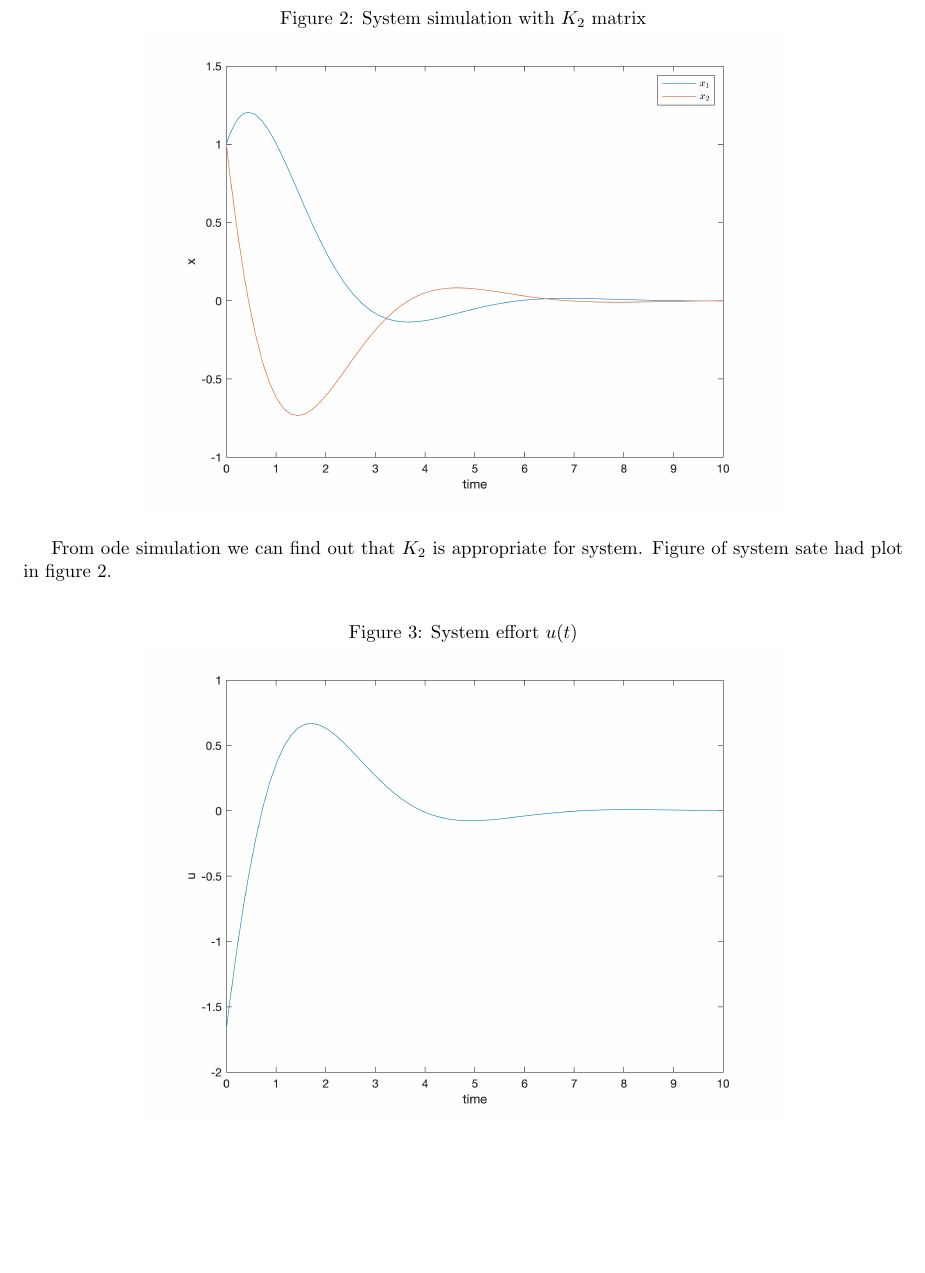
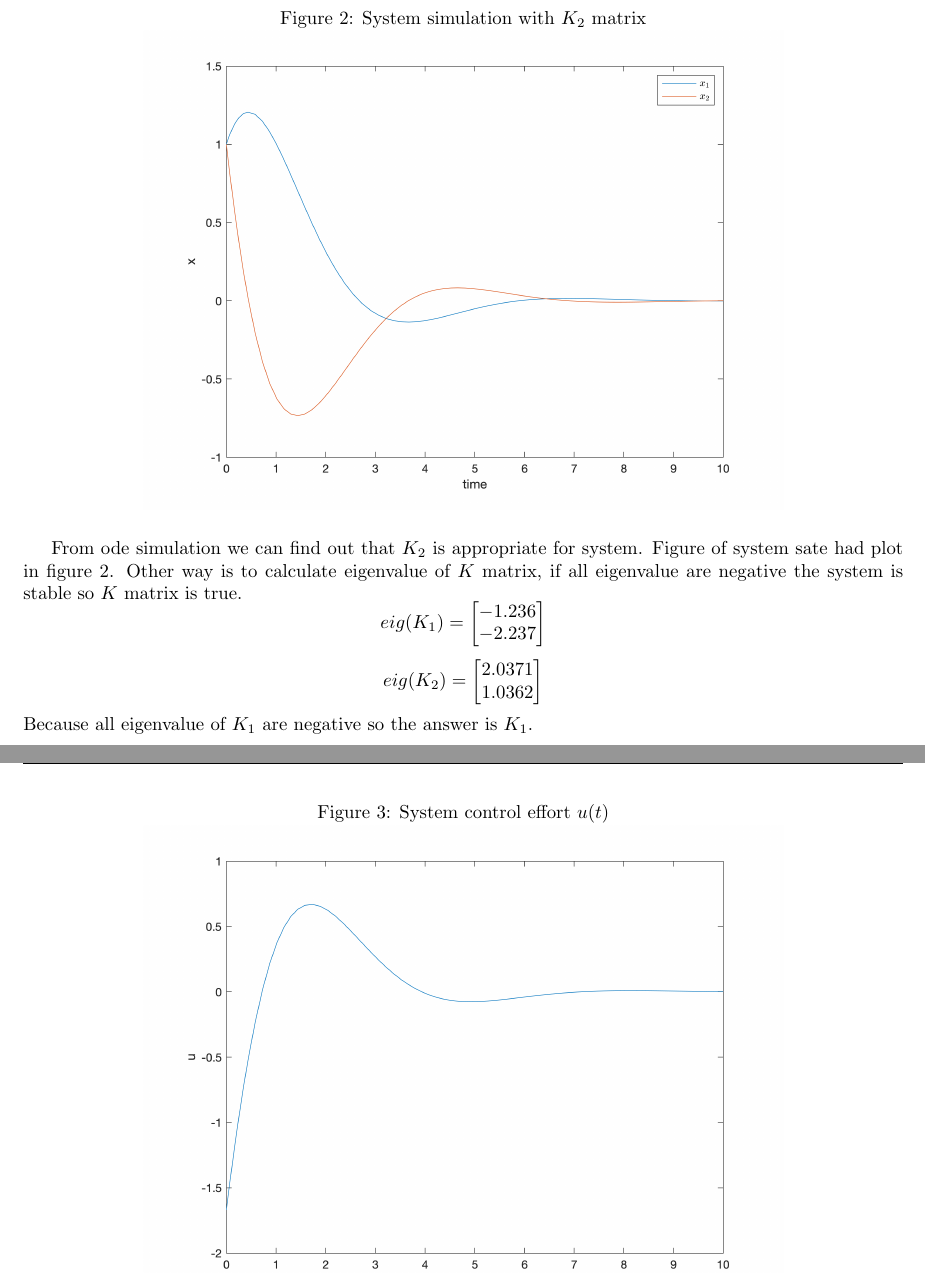
Before and after one commit to alibaniasad1999/Optimal-Control, a LaTeX problem sheet (HW/HW2/Report/main.tex, which reads HW/HW2/Report/Q3/Q3_a.tex): part of page 9 of 24 before the commit and two parts of pages 9 and 10 of 25 after it, the two joined at a grey line, cut so that both start at the same text, the shorter picture padded with empty space. Compiled offline with pdfLaTeX.

Commit message:
add k eig value

```diff
--- a/HW/HW2/Report/Q3/Q3_a.tex
+++ b/HW/HW2/Report/Q3/Q3_a.tex
@@ -87,9 +87,20 @@ Now we use equation \ref{uQ3_a} and \ref{xQ3_a} in MATLAB ode45(Q3\_aODE.m) to s
 	\centering
 	\includegraphics[width=12cm]{../Code/Q3/figures/K2ODE.png}
 \end{figure}
-From ode simulation we can find out that $K_2$ is appropriate for system. Figure of system sate had plot in figure \ref{fQ3_ax}.
+From ode simulation we can find out that $K_2$ is appropriate for system. Figure of system sate had plot in figure \ref{fQ3_ax}.  Other way is to calculate eigenvalue of $K$ matrix, if all eigenvalue are negative the system is stable so $K$ matrix is true.
+$$eig(K_1) = \begin{bmatrix}
+ -1.236\\
+ -2.237
+\end{bmatrix}
+$$
+$$eig(K_2) = \begin{bmatrix}
+ 2.0371\\
+ 1.0362\\
+\end{bmatrix}
+$$
+Because all eigenvalue of $K_1$ are negative so the answer is $K_1$.
 \begin{figure}[H]
-	\caption{System effort $u(t)$}
+	\caption{System control effort $u(t)$}
 	\centering
 	\includegraphics[width=12cm]{../Code/Q3/figures/uODE.png}
 \end{figure}
```
